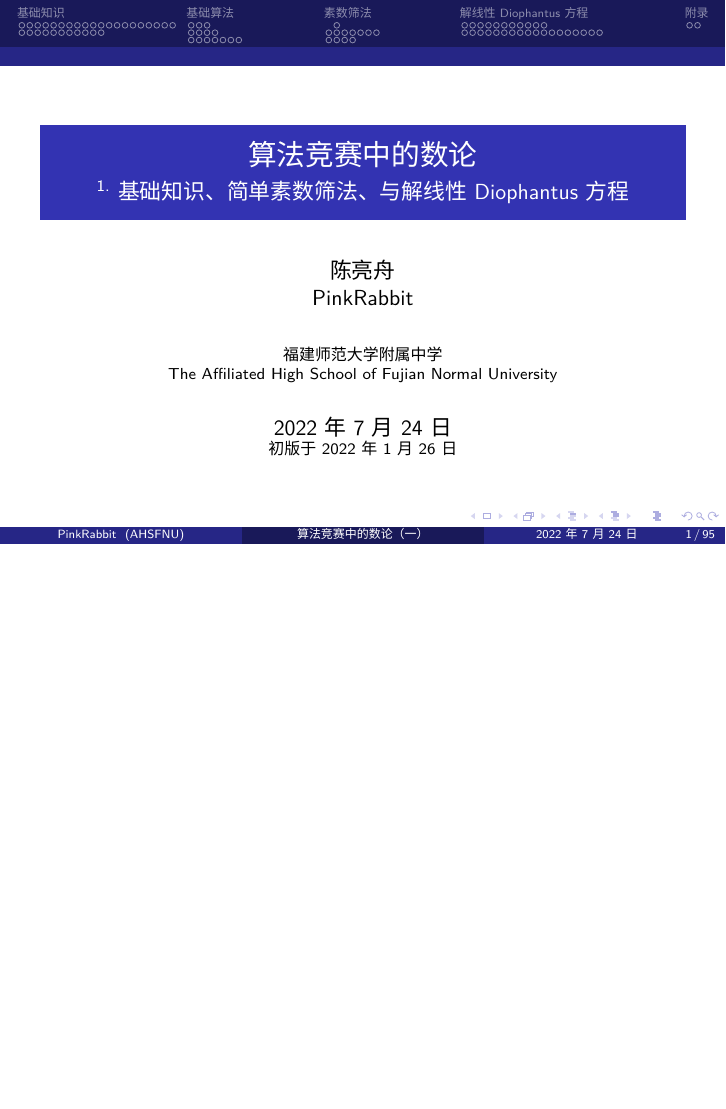
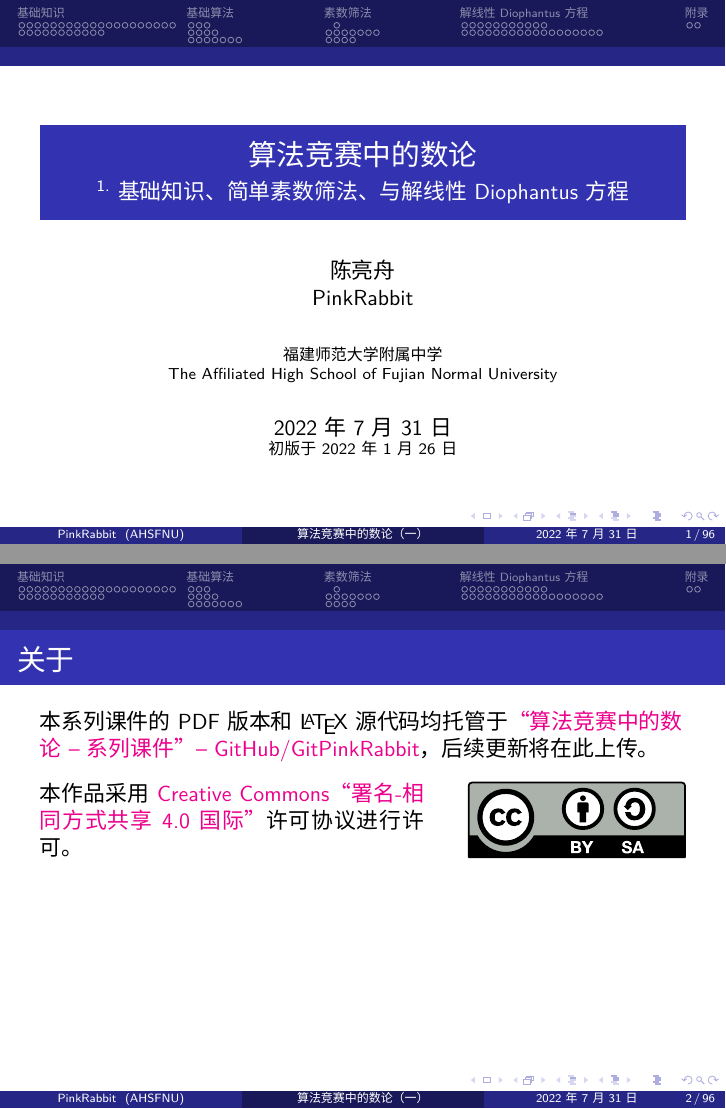
Before and after one commit to GitPinkRabbit/Number-Theory-in-Competitive-Programming, LaTeX slides (part1/numbertheory101_part1.tex): page 1 of 247 before the commit and pages 1 and 2 of 248 after it, the two joined at a grey line, the shorter picture padded with empty space. The pictures show the PDF file part1/numbertheory101_part1.pdf that the author committed with the source.

Commit message:
[content, part1] 试借助 doclicense 宏包添加版权信息

```diff
--- a/part1/numbertheory101_part1.tex
+++ b/part1/numbertheory101_part1.tex
@@ -26,3 +32,8 @@
+version={4.0}
+]{doclicense}
+\renewcommand{\doclicenseLongText}{%
+  本作品采用\space\href{https://creativecommons.org/licenses/by-sa/4.0/deed.zh}{Creative Commons“署名-相同方式共享 4.0 国际”}许可协议进行许可。\xspace%
+}
 
 
 
@@ -58,6 +69,14 @@
   福建师范大学附属中学%
 }[The Affiliated High School of Fujian Normal University]{AHSFNU}
 \originalfinaldate[2022 年 1 月 26 日]{\today}
+
+
+% 添加关于信息，也可不添加
+\aboutinfotext{%
+  本系列课件的 PDF 版本和 \LaTeX{} 源代码均托管于\href{https://github.com/GitPinkRabbit/Number-Theory-in-Competitive-Programming}{“算法竞赛中的数论 -- 系列课件”-- GitHub/GitPinkRabbit}，后续更新将在此上传。
+
+  \doclicenseThis%
+}
 
 
 
```
Also changed, not shown: part1/numbertheory101_part1.pdf, part1/numbertheory101_part1.tex (8 more changed lines), 1 other file.
